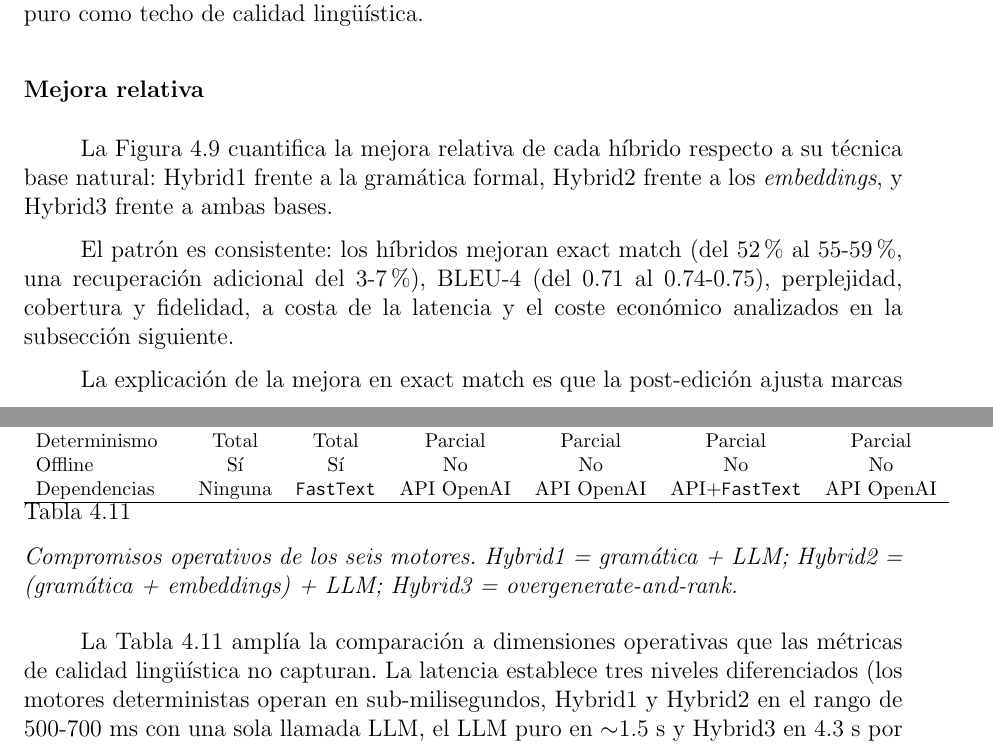
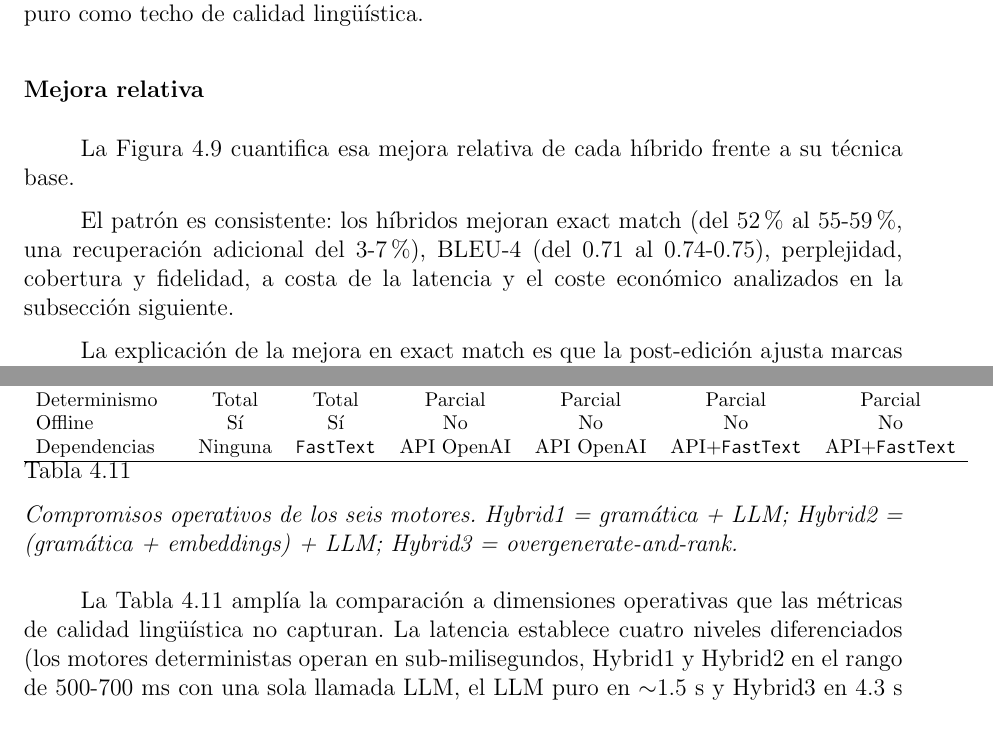
Before and after one commit to Lagaress/tfg-memory, a LaTeX document (main.tex, which reads sections/development/evaluacion-comparativa.tex): two parts of pages 72 and 73 of 119, joined at a grey line, cut so that both start at the same text. Compiled offline with pdfLaTeX.

Commit message:
Fix hybrids analysis: latency tiers, redundancy, Hybrid3 deps
- 'tres niveles diferenciados' -> 'cuatro' (the text lists four
  latency tiers: deterministic, Hybrid1/2, LLM, Hybrid3)
- Trim the repeated Hybrid-vs-base mapping in the figure intro
  (already stated in the subsection intro)
- Correct Hybrid3 dependencies to 'API+FastText': it overgenerates
  with five engines including embeddings and Hybrid2, both of which
  use FastText

Co-Authored-By: Claude Opus 4.7 <noreply@anthropic.com>

```diff
--- a/sections/development/evaluacion-comparativa.tex
+++ b/sections/development/evaluacion-comparativa.tex
@@ -415,7 +415,7 @@ Las tres hibridaciones perseguían mejorar alguna dimensión respecto a las téc
 \subsubsection{Mejora relativa}
 \label{sec:eval-mejora}
 
-La Figura~\ref{fig:eval-mejora} cuantifica la mejora relativa de cada híbrido respecto a su técnica base natural: Hybrid1 frente a la gramática formal, Hybrid2 frente a los \textit{embeddings}, y Hybrid3 frente a ambas bases.
+La Figura~\ref{fig:eval-mejora} cuantifica esa mejora relativa de cada híbrido frente a su técnica base.
 
 \begin{figure}[ht]
     \centering
@@ -442,14 +442,14 @@ Latencia (med.) & $<$1 ms & $<$1 ms & 1517 ms & 528 ms & 679 ms & 4.3 s \\
 Coste & Gratis & Gratis & \$0.003 & \$0.003 & \$0.003 & \$0.009 \\
 Determinismo & Total & Total & Parcial & Parcial & Parcial & Parcial \\
 Offline & Sí & Sí & No & No & No & No \\
-Dependencias & Ninguna & \texttt{FastText} & API OpenAI & API OpenAI & API+\texttt{FastText} & API OpenAI \\
+Dependencias & Ninguna & \texttt{FastText} & API OpenAI & API OpenAI & API+\texttt{FastText} & API+\texttt{FastText} \\
 \hline
 \end{tabular}
 \caption{Compromisos operativos de los seis motores. Hybrid1 = gramática + LLM; Hybrid2 = (gramática + \textit{embeddings}) + LLM; Hybrid3 = \textit{overgenerate-and-rank}.}
 \label{tab:eval-compromisos}
 \end{table}
 
-La Tabla~\ref{tab:eval-compromisos} amplía la comparación a dimensiones operativas que las métricas de calidad lingüística no capturan. La latencia establece tres niveles diferenciados (los motores deterministas operan en sub-milisegundos, Hybrid1 y Hybrid2 en el rango de 500-700 ms con una sola llamada LLM, el LLM puro en $\sim$1.5 s y Hybrid3 en 4.3 s por sus múltiples generaciones y el paso de \textit{ranking} por perplejidad), y el coste sigue la misma pauta: los motores \textit{offline} son gratuitos, Hybrid1 y Hybrid2 igualan al LLM puro al hacer una sola llamada por caso, y Hybrid3 triplica ese coste al generar múltiples candidatos.
+La Tabla~\ref{tab:eval-compromisos} amplía la comparación a dimensiones operativas que las métricas de calidad lingüística no capturan. La latencia establece cuatro niveles diferenciados (los motores deterministas operan en sub-milisegundos, Hybrid1 y Hybrid2 en el rango de 500-700 ms con una sola llamada LLM, el LLM puro en $\sim$1.5 s y Hybrid3 en 4.3 s por sus múltiples generaciones y el paso de \textit{ranking} por perplejidad), y el coste sigue la misma pauta: los motores \textit{offline} son gratuitos, Hybrid1 y Hybrid2 igualan al LLM puro al hacer una sola llamada por caso, y Hybrid3 triplica ese coste al generar múltiples candidatos.
 
 El determinismo se pierde en cualquier motor que involucre al LLM, incluidos los tres híbridos. Para un usuario de CAA, la previsibilidad de la salida es un factor de confianza: saber que al seleccionar los mismos pictogramas obtendrá siempre la misma oración facilita el aprendizaje del sistema.
 
```
